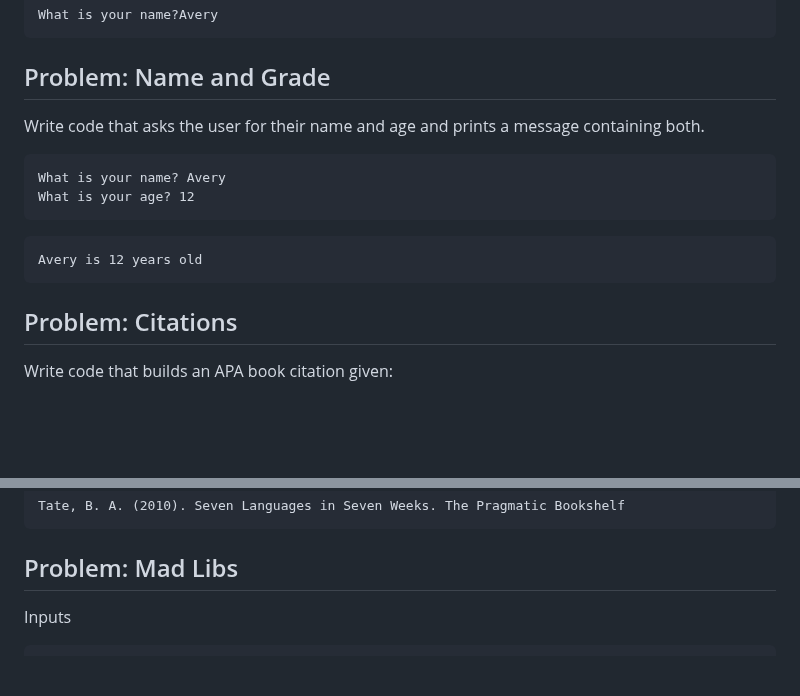
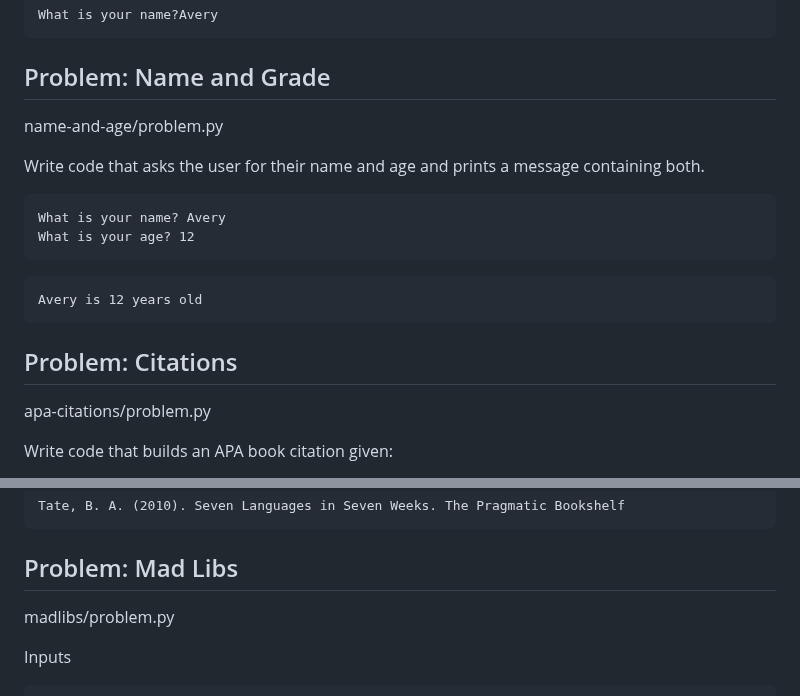
Before and after one commit to avery-gfs/classes-26, a Markdown page: cs-1/01-variables-and-io/readme.md, 2 parts joined by grey strips. GitHub-like rendering; blank space fills up the shorter version.

Commit message:
update problems

````diff
--- a/cs-1/01-variables-and-io/readme.md
+++ b/cs-1/01-variables-and-io/readme.md
@@ -283,6 +283,8 @@ What is your name?Avery
 
 ## Problem: Name and Grade
 
+name-and-age/problem.py
+
 Write code that asks the user for their name and age and prints a message
 containing both.
 
@@ -296,6 +298,8 @@ Avery is 12 years old
 ```
 
 ## Problem: Citations
+
+apa-citations/problem.py
 
 Write code that builds an APA book citation given:
 
@@ -321,6 +325,8 @@ Tate, B. A. (2010). Seven Languages in Seven Weeks. The Pragmatic Bookshelf
 
 ## Problem: Mad Libs
 
+madlibs/problem.py
+
 Inputs
 
 ```
````
